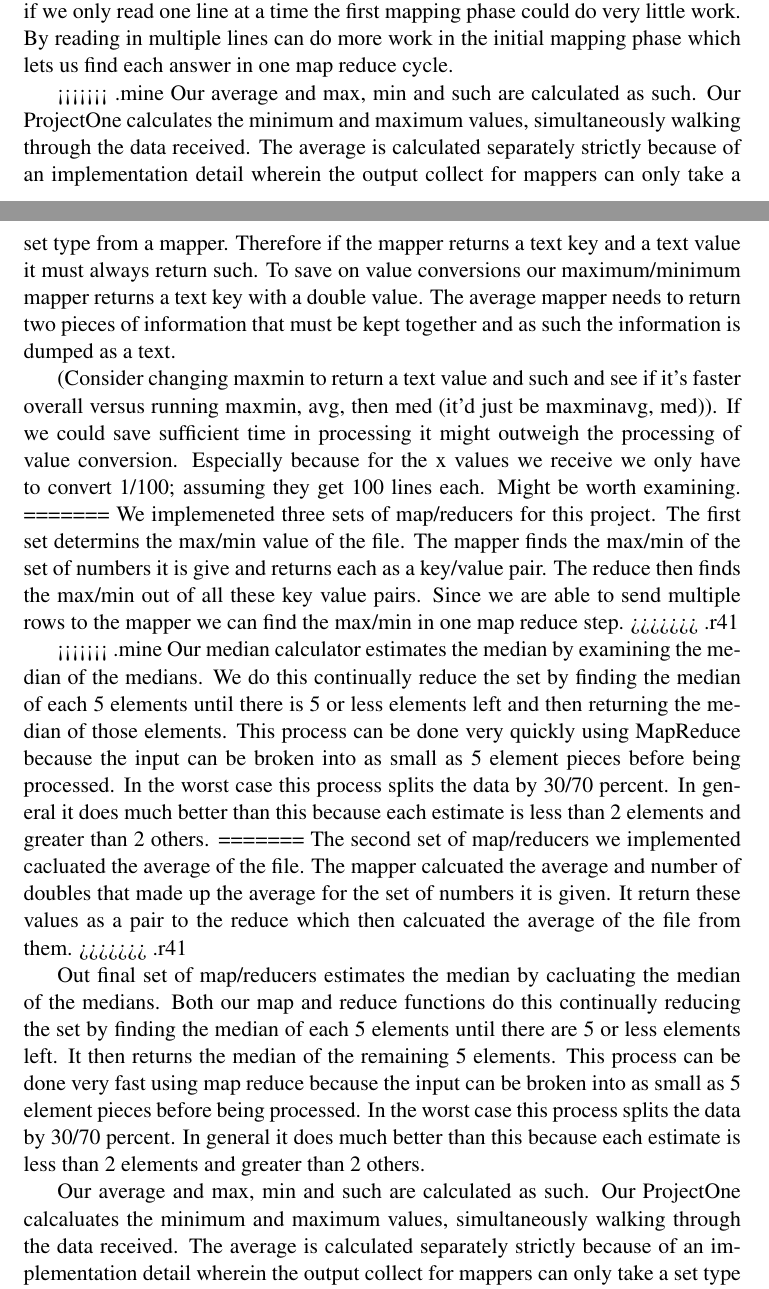
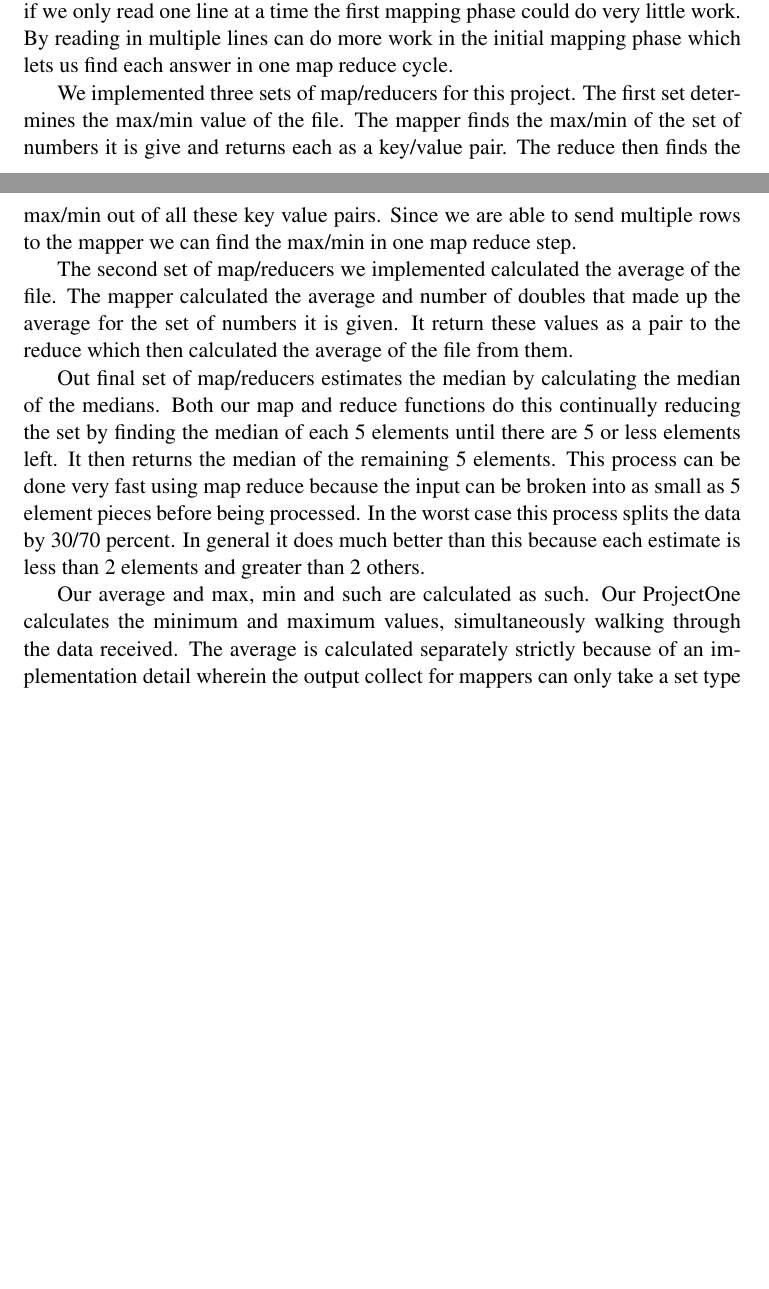
Before and after one commit to pstrinkle/cs621-prj1, a LaTeX document (docs/Report/Report.tex): two parts of pages 2 and 3 of 4 before the commit and two parts of pages 2 and 3 of 3 after it, joined at a grey line, cut so that both start at the same text, the shorter picture padded with empty space. Compiled offline with pdfLaTeX.

Commit message:
updated report

```diff
--- a/docs/Report/Report.tex
+++ b/docs/Report/Report.tex
@@ -27,18 +27,10 @@ MapReduce is an algorithm by which a problem is broken up into two primary steps
 \section{Implementation}
 We first implemented our own import format class that can read in multiple lines at a time.  We did this because are input file contains one number on each line, and if we only read one line at a time the first mapping phase could do very little work.  By reading in multiple lines can do more work in the initial mapping phase which lets us find each answer in one map reduce cycle.
 
-<<<<<<< .mine
-Our average and max, min and such are calculated as such.  Our ProjectOne calculates the minimum and maximum values, simultaneously walking through the data received.  The average is calculated separately strictly because of an implementation detail wherein the output collect for mappers can only take a set type from a mapper.  Therefore if the mapper returns a text key and a text value it must always return such.  To save on value conversions our maximum/minimum mapper returns a text key with a double value.  The average mapper needs to return two pieces of information that must be kept together and as such the information is dumped as a text.
+We implemented three sets of map/reducers for this project.  The first set determines the max/min value of the file.  The mapper finds the max/min of the set of numbers it is give and returns each as a key/value pair.  The reduce then finds the max/min out of all these key value pairs.  Since we are able to send multiple rows to the mapper we can find the max/min in one map reduce step.
 
-(Consider changing maxmin to return a text value and such and see if it's faster overall versus running maxmin, avg, then med (it'd just be maxminavg, med)).  If we could save sufficient time in processing it might outweigh the processing of value conversion.  Especially because for the x values we receive we only have to convert 1/100; assuming they get 100 lines each.  Might be worth examining.
-=======
-We implemeneted three sets of map/reducers for this project.  The first set determins the max/min value of the file.  The mapper finds the max/min of the set of numbers it is give and returns each as a key/value pair.  The reduce then finds the max/min out of all these key value pairs.  Since we are able to send multiple rows to the mapper we can find the max/min in one map reduce step.
->>>>>>> .r41
+The second set of map/reducers we implemented calculated the average of the file.  The mapper calculated the average and number of doubles that made up the average for the set of numbers it is given.  It return these values as a pair to the reduce which then calculated the average of the file from them.
 
-<<<<<<< .mine
-Our median calculator estimates the median by examining the median of the medians.  We do this continually reduce the set by finding the median of each 5 elements until there is 5 or less elements left and then returning the median of those elements.  This process can be done very quickly using MapReduce because the input can be broken into as small as 5 element pieces before being processed.  In the worst case this process splits the data by 30/70 percent.  In general it does much better than this because each estimate is less than 2 elements and greater than 2 others.
-=======
-The second set of map/reducers we implemented cacluated the average of the file.  The mapper calcuated the average and number of doubles that made up the average for the set of numbers it is given.  It return these values as a pair to the reduce which then calcuated the average of the file from them.
->>>>>>> .r41
+Out final set of map/reducers estimates the median by calculating the median of the medians.  Both our map and reduce functions do this continually reducing the set by finding the median of each 5 elements until there are 5 or less elements left.  It then returns the median of the remaining 5 elements.  This process can be done very fast using map reduce because the input can be broken into as small as 5 element pieces before being processed.  In the worst case this process splits the data by 30/70 percent.  In general it does much better than this because each estimate is less than 2 elements and greater than 2 others.
 
-Out final set of map/reducers estimates the median by cacluating the median of the medians.  Both our map and reduce functions do this continually reducing the set by finding the median of each 5 elements until there are 5 or less elements left.  It then returns the median of the remaining 5 elements.  This process can be done very fast using map reduce because the input can be broken into as small as 5 element pieces before being processed.  In the worst case this process splits the data by 30/70 percent.  In general it does much better than this because each estimate is less than 2 elements and greater than 2 others.
+Our average and max, min and such are calculated as such.  Our ProjectOne calculates the minimum and maximum values, simultaneously walking through the data received.  The average is calculated separately strictly because of an implementation detail wherein the output collect for mappers can only take a set type from a mapper.  Therefore if the mapper returns a text key and a text value it must always return such.  To save on value conversions our maximum/minimum mapper return a text key with a double value.  The average mapper needs to return two pieces of information that must be kept together and as such the information is dumped as a text.
@@ -48,3 +43 @@ Out final set of map/reducers estimates the median by cacluating the median of t
-Our average and max, min and such are calculated as such.  Our ProjectOne calcaluates the minimum and maximum values, simultaneously walking through the data received.  The average is calculated separately strictly because of an implementation detail wherein the output collect for mappers can only take a set type from a mapper.  Therefore if the mapper returns a text key and a text value it must always return such.  To save on value conversions our maximum/minimum mapper return a text key with a double value.  The average mapper needs to return two pieces of information that must be kept together and as such the information is dumped as a text.
-  (Consider changing maxmin to return a text value and such and see if it's faster overall versus running maxmin, avg, then med (it'd just be maxminavg, med)).  If we could save sufficient time in processing it might outweigh the processing of value conversion.  Especially because for the x values we receive we only have to convert 1/100; assuming they get 100 lines each.  Might be worth examining.
 \end{document}
```
Also changed, not shown: docs/Report/Report.tex (5 more changed lines).
